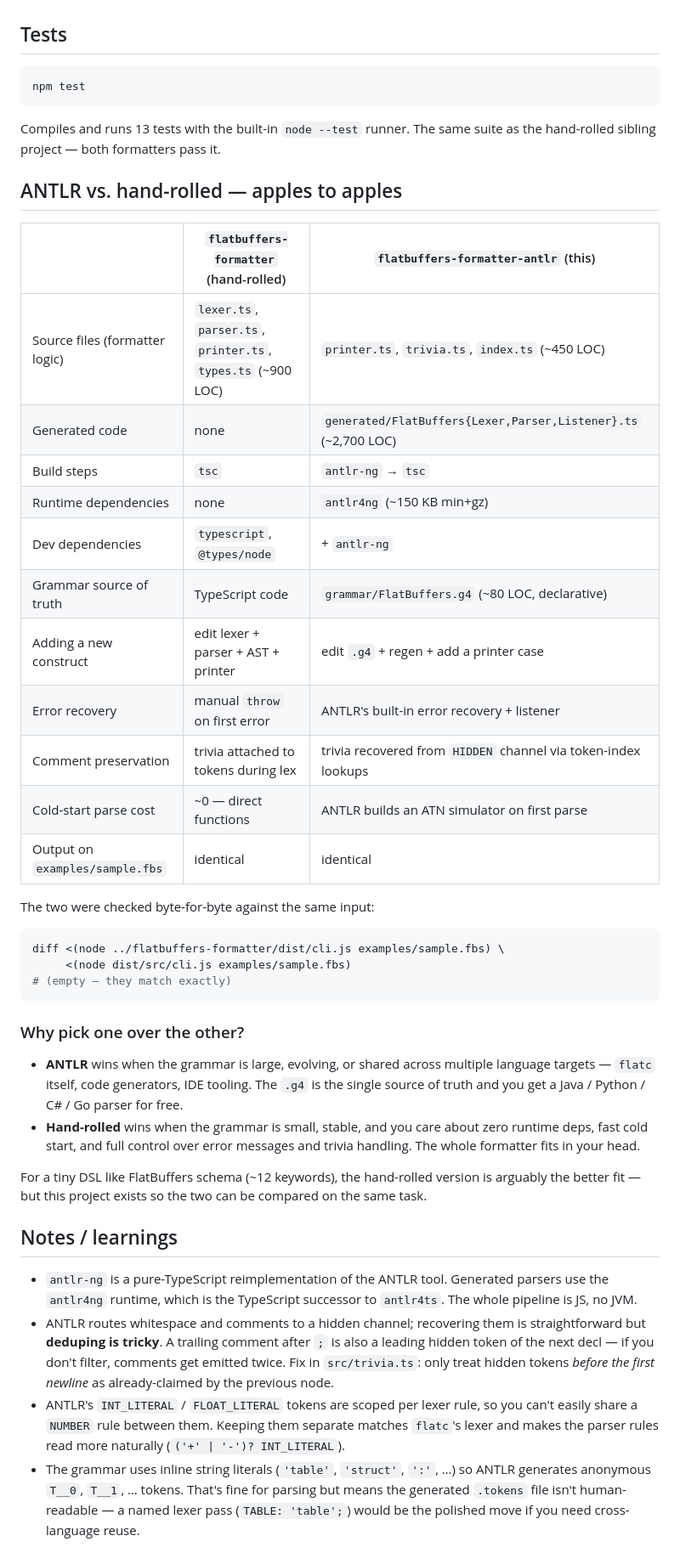
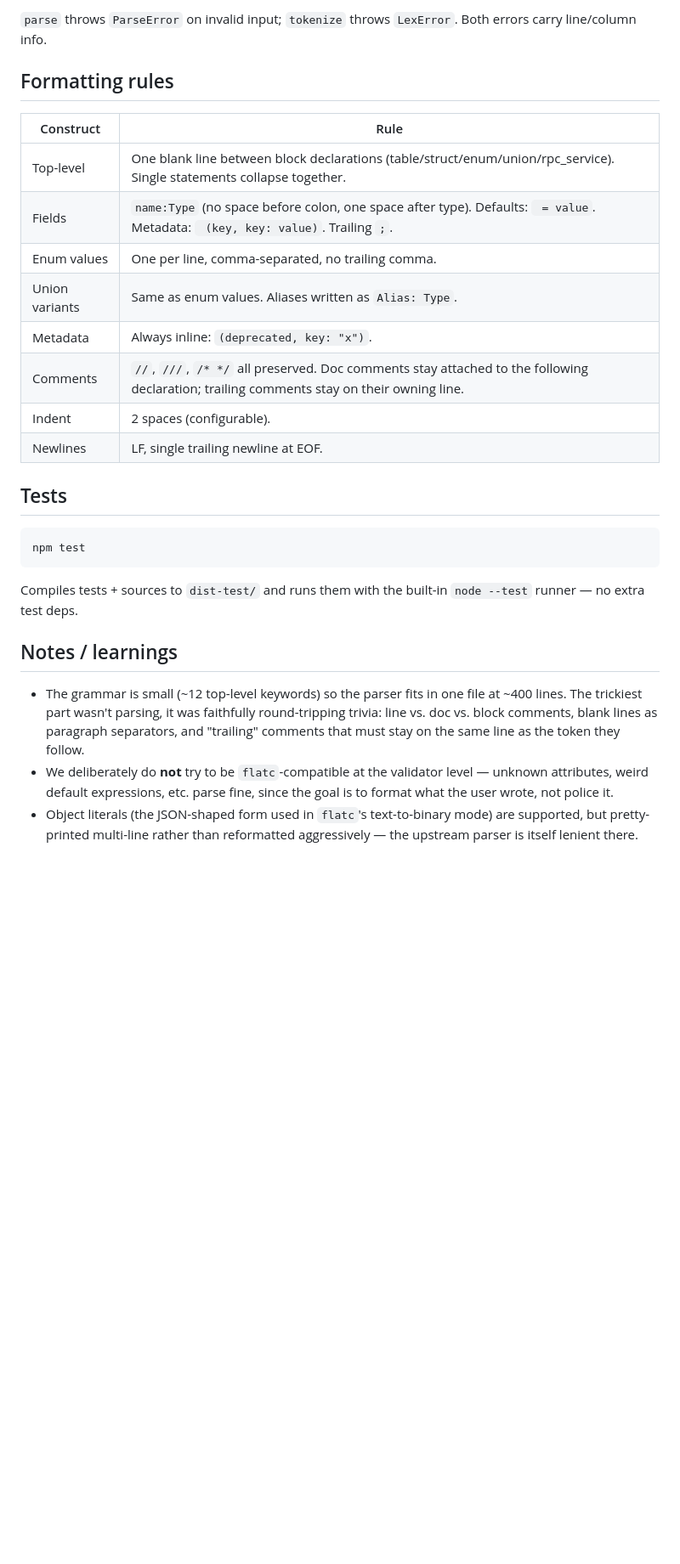
Before and after one commit to emindeniz99/flatbuffers-format, a Markdown page: flatbuffers-formatter/README.md, the part around one of its changes. Shown at 85% size. Rendered like a GitHub page; blank space fills up the shorter version.

````diff
--- a/flatbuffers-formatter/README.md
+++ b/flatbuffers-formatter/README.md
@@ -75,3 +177,18 @@ The page resolves `antlr4ng` via an import map pointing at
+`parse` throws `ParseError` on invalid input; `tokenize` throws
+`LexError`. Both errors carry line/column info.
+
+## Formatting rules
+
+| Construct | Rule |
+|---|---|
+| Top-level | One blank line between block declarations (table/struct/enum/union/rpc_service). Single statements collapse together. |
+| Fields | `name:Type` (no space before colon, one space after type). Defaults: ` = value`. Metadata: ` (key, key: value)`. Trailing `;`. |
+| Enum values | One per line, comma-separated, no trailing comma. |
+| Union variants | Same as enum values. Aliases written as `Alias: Type`. |
+| Metadata | Always inline: `(deprecated, key: "x")`. |
+| Comments | `//`, `///`, `/* */` all preserved. Doc comments stay attached to the following declaration; trailing comments stay on their owning line. |
+| Indent | 2 spaces (configurable). |
+| Newlines | LF, single trailing newline at EOF. |
 
 ## Tests
 
@@ -79,66 +196,21 @@ The page resolves `antlr4ng` via an import map pointing at
 npm test
 ```
 
-Compiles and runs 13 tests with the built-in `node --test` runner.
-The same suite as the hand-rolled sibling project — both formatters
-pass it.
-
-## ANTLR vs. hand-rolled — apples to apples
-
-| | `flatbuffers-formatter` (hand-rolled) | `flatbuffers-formatter-antlr` (this) |
-|---|---|---|
-| Source files (formatter logic) | `lexer.ts`, `parser.ts`, `printer.ts`, `types.ts` (~900 LOC) | `printer.ts`, `trivia.ts`, `index.ts` (~450 LOC) |
-| Generated code | none | `generated/FlatBuffers{Lexer,Parser,Listener}.ts` (~2,700 LOC) |
-| Build steps | `tsc` | `antlr-ng` → `tsc` |
-| Runtime dependencies | none | `antlr4ng` (~150 KB min+gz) |
-| Dev dependencies | `typescript`, `@types/node` | + `antlr-ng` |
-| Grammar source of truth | TypeScript code | `grammar/FlatBuffers.g4` (~80 LOC, declarative) |
-| Adding a new construct | edit lexer + parser + AST + printer | edit `.g4` + regen + add a printer case |
-| Error recovery | manual `throw` on first error | ANTLR's built-in error recovery + listener |
-| Comment preservation | trivia attached to tokens during lex | trivia recovered from `HIDDEN` channel via token-index lookups |
-| Cold-start parse cost | ~0 — direct functions | ANTLR builds an ATN simulator on first parse |
-| Output on `examples/sample.fbs` | identical | identical |
-
-The two were checked byte-for-byte against the same input:
-
-```bash
-diff <(node ../flatbuffers-formatter/dist/cli.js examples/sample.fbs) \
-     <(node dist/src/cli.js examples/sample.fbs)
-# (empty — they match exactly)
-```
-
-### Why pick one over the other?
-
-- **ANTLR** wins when the grammar is large, evolving, or shared
-  across multiple language targets — `flatc` itself, code generators,
-  IDE tooling. The `.g4` is the single source of truth and you get
-  a Java / Python / C# / Go parser for free.
-- **Hand-rolled** wins when the grammar is small, stable, and you
-  care about zero runtime deps, fast cold start, and full control
-  over error messages and trivia handling. The whole formatter fits
-  in your head.
-
-For a tiny DSL like FlatBuffers schema (~12 keywords), the hand-rolled
-version is arguably the better fit — but this project exists so the
-two can be compared on the same task.
+Compiles tests + sources to `dist-test/` and runs them with the
+built-in `node --test` runner — no extra test deps.
 
 ## Notes / learnings
 
-- `antlr-ng` is a pure-TypeScript reimplementation of the ANTLR tool.
-  Generated parsers use the `antlr4ng` runtime, which is the
-  TypeScript successor to `antlr4ts`. The whole pipeline is JS, no JVM.
-- ANTLR routes whitespace and comments to a hidden channel; recovering
-  them is straightforward but **deduping is tricky**. A trailing
-  comment after `;` is also a leading hidden token of the next decl —
-  if you don't filter, comments get emitted twice. Fix in
-  `src/trivia.ts`: only treat hidden tokens *before the first newline*
-  as already-claimed by the previous node.
-- ANTLR's `INT_LITERAL` / `FLOAT_LITERAL` tokens are scoped per lexer
-  rule, so you can't easily share a `NUMBER` rule between them.
-  Keeping them separate matches `flatc`'s lexer and makes the parser
-  rules read more naturally (`('+' | '-')? INT_LITERAL`).
-- The grammar uses inline string literals (`'table'`, `'struct'`,
-  `':'`, …) so ANTLR generates anonymous `T__0`, `T__1`, … tokens.
-  That's fine for parsing but means the generated `.tokens` file
-  isn't human-readable — a named lexer pass (`TABLE: 'table';`) would
-  be the polished move if you need cross-language reuse.
+- The grammar is small (~12 top-level keywords) so the parser fits in
+  one file at ~400 lines. The trickiest part wasn't parsing, it was
+  faithfully round-tripping trivia: line vs. doc vs. block comments,
+  blank lines as paragraph separators, and "trailing" comments that
+  must stay on the same line as the token they follow.
+- We deliberately do **not** try to be `flatc`-compatible at the
+  validator level — unknown attributes, weird default expressions,
+  etc. parse fine, since the goal is to format what the user wrote,
+  not police it.
+- Object literals (the JSON-shaped form used in `flatc`'s
+  text-to-binary mode) are supported, but pretty-printed multi-line
+  rather than reformatted aggressively — the upstream parser is
+  itself lenient there.
````
Also changed, not shown: other parts of flatbuffers-formatter/README.md (+148 -46 lines).
